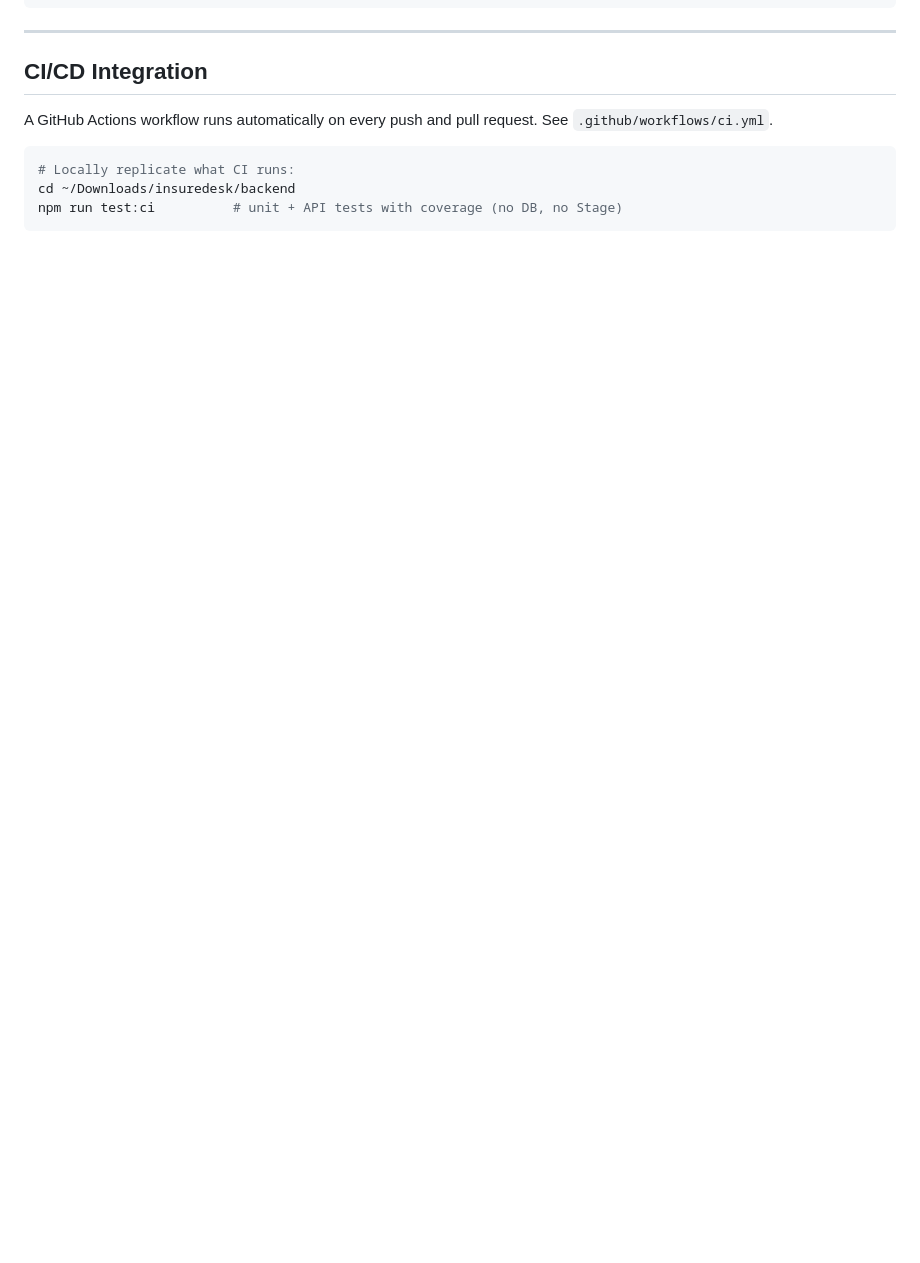
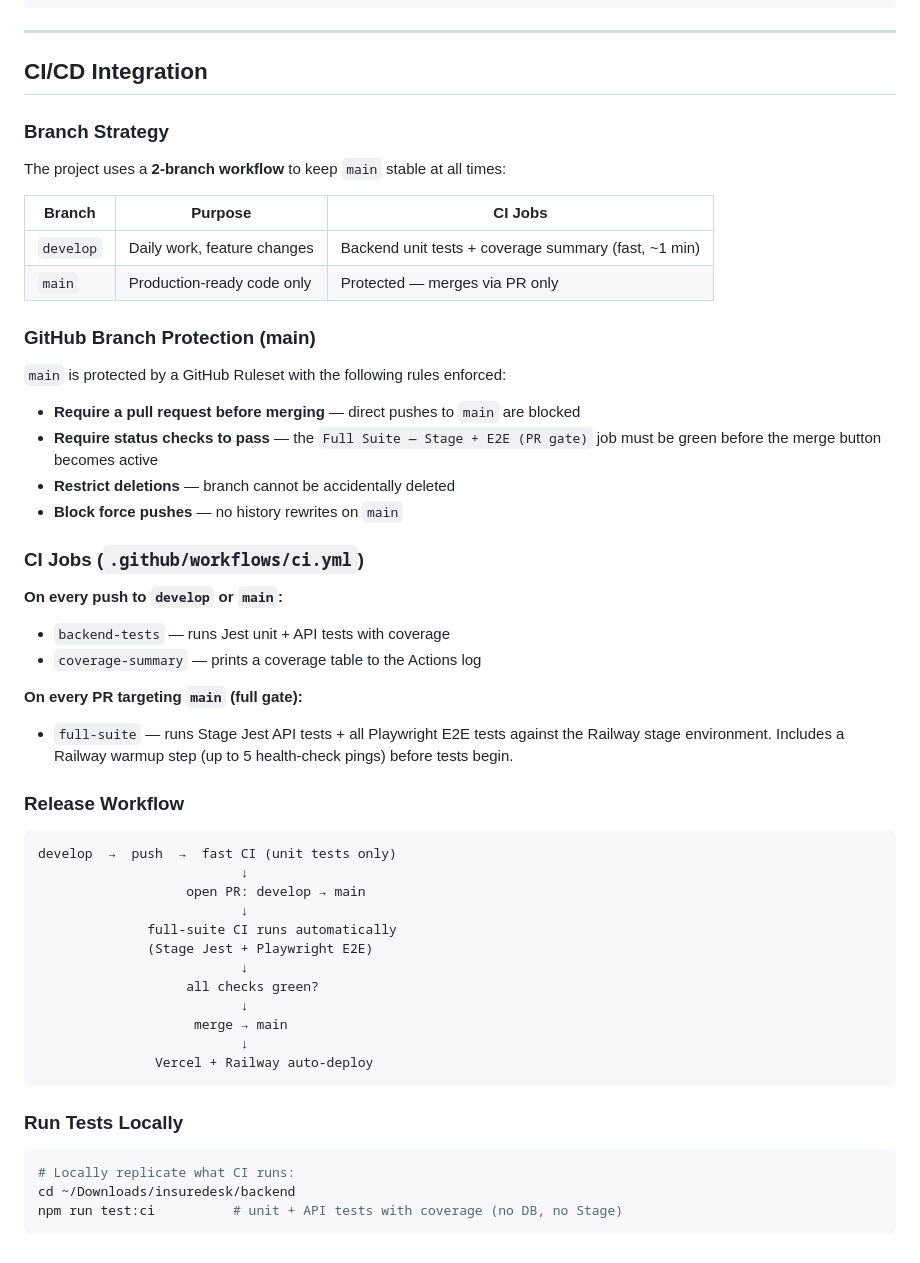
Before and after one commit to konjetis/insuredesk, a Markdown page: TESTING.md, the part around the change. Drawn GitHub-style; blank space fills up the shorter version.

Commit message:
docs: update TESTING.md with 2-branch workflow and branch protection rules
Documents the develop→main PR gate strategy, GitHub Ruleset configuration
on main (PR required, status checks, no force push, no deletion), and
the full CI job breakdown for develop pushes vs PRs targeting main.

Co-Authored-By: Claude Sonnet 4.6 <noreply@anthropic.com>

````diff
--- a/TESTING.md
+++ b/TESTING.md
@@ -192,8 +192,50 @@ insuredesk/
 
 ## CI/CD Integration
 
-A GitHub Actions workflow runs automatically on every push and pull request.
-See `.github/workflows/ci.yml`.
+### Branch Strategy
+
+The project uses a **2-branch workflow** to keep `main` stable at all times:
+
+| Branch | Purpose | CI Jobs |
+|--------|---------|---------|
+| `develop` | Daily work, feature changes | Backend unit tests + coverage summary (fast, ~1 min) |
+| `main` | Production-ready code only | Protected — merges via PR only |
+
+### GitHub Branch Protection (main)
+
+`main` is protected by a GitHub Ruleset with the following rules enforced:
+- **Require a pull request before merging** — direct pushes to `main` are blocked
+- **Require status checks to pass** — the `Full Suite — Stage + E2E (PR gate)` job must be green before the merge button becomes active
+- **Restrict deletions** — branch cannot be accidentally deleted
+- **Block force pushes** — no history rewrites on `main`
+
+### CI Jobs (`.github/workflows/ci.yml`)
+
+**On every push to `develop` or `main`:**
+- `backend-tests` — runs Jest unit + API tests with coverage
+- `coverage-summary` — prints a coverage table to the Actions log
+
+**On every PR targeting `main` (full gate):**
+- `full-suite` — runs Stage Jest API tests + all Playwright E2E tests against the Railway stage environment. Includes a Railway warmup step (up to 5 health-check pings) before tests begin.
+
+### Release Workflow
+
+```
+develop  →  push  →  fast CI (unit tests only)
+                          ↓
+                   open PR: develop → main
+                          ↓
+              full-suite CI runs automatically
+              (Stage Jest + Playwright E2E)
+                          ↓
+                   all checks green?
+                          ↓
+                    merge → main
+                          ↓
+               Vercel + Railway auto-deploy
+```
+
+### Run Tests Locally
 
 ```bash
 # Locally replicate what CI runs:
````
